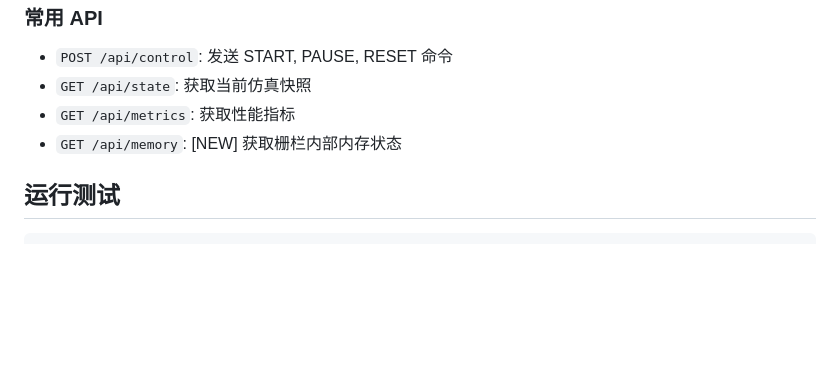
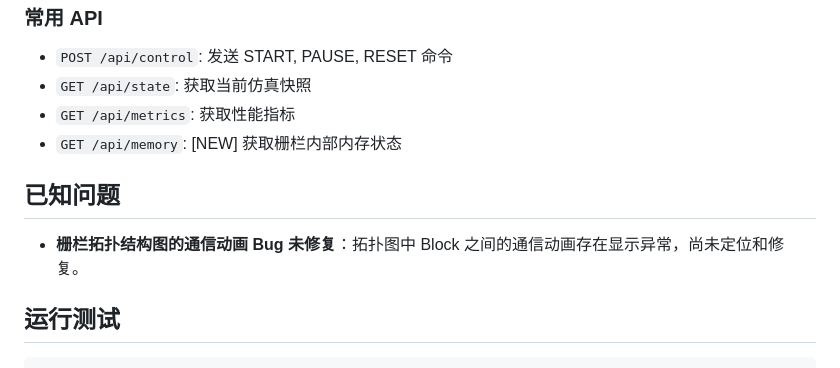
Before and after one commit to rorsyy/GPU-block-barriers-simulation, a Markdown page: README.md, the part around the change. Drawn GitHub-style; blank space fills up the shorter version.

Commit message:
docs: 在README中添加已知问题（拓扑图通信动画Bug未修复）

````diff
--- a/README.md
+++ b/README.md
@@ -147,6 +147,10 @@ GPU_barrier_similation/
 - `GET /api/metrics`: 获取性能指标
 - `GET /api/memory`: [NEW] 获取栅栏内部内存状态
 
+## 已知问题
+
+- **栅栏拓扑结构图的通信动画 Bug 未修复**：拓扑图中 Block 之间的通信动画存在显示异常，尚未定位和修复。
+
 ## 运行测试
 
 ```bash
````
